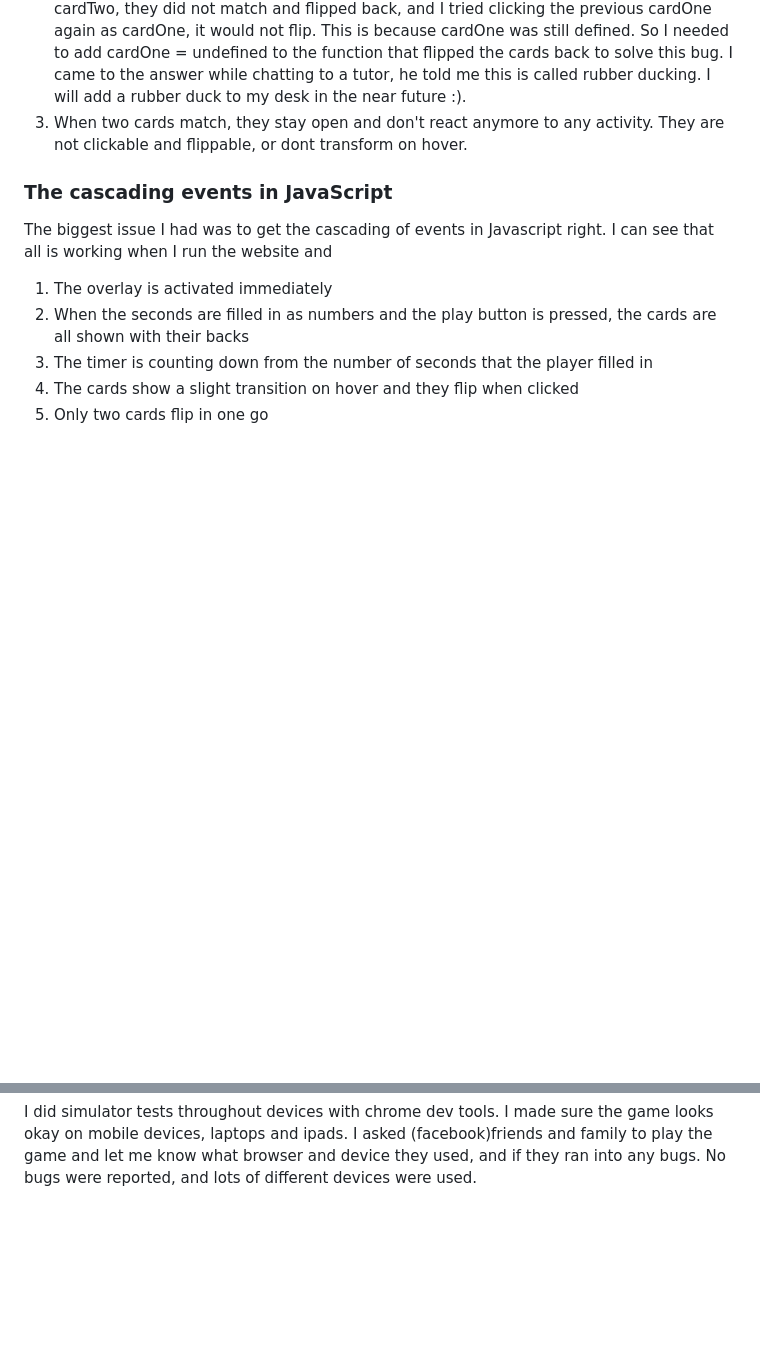
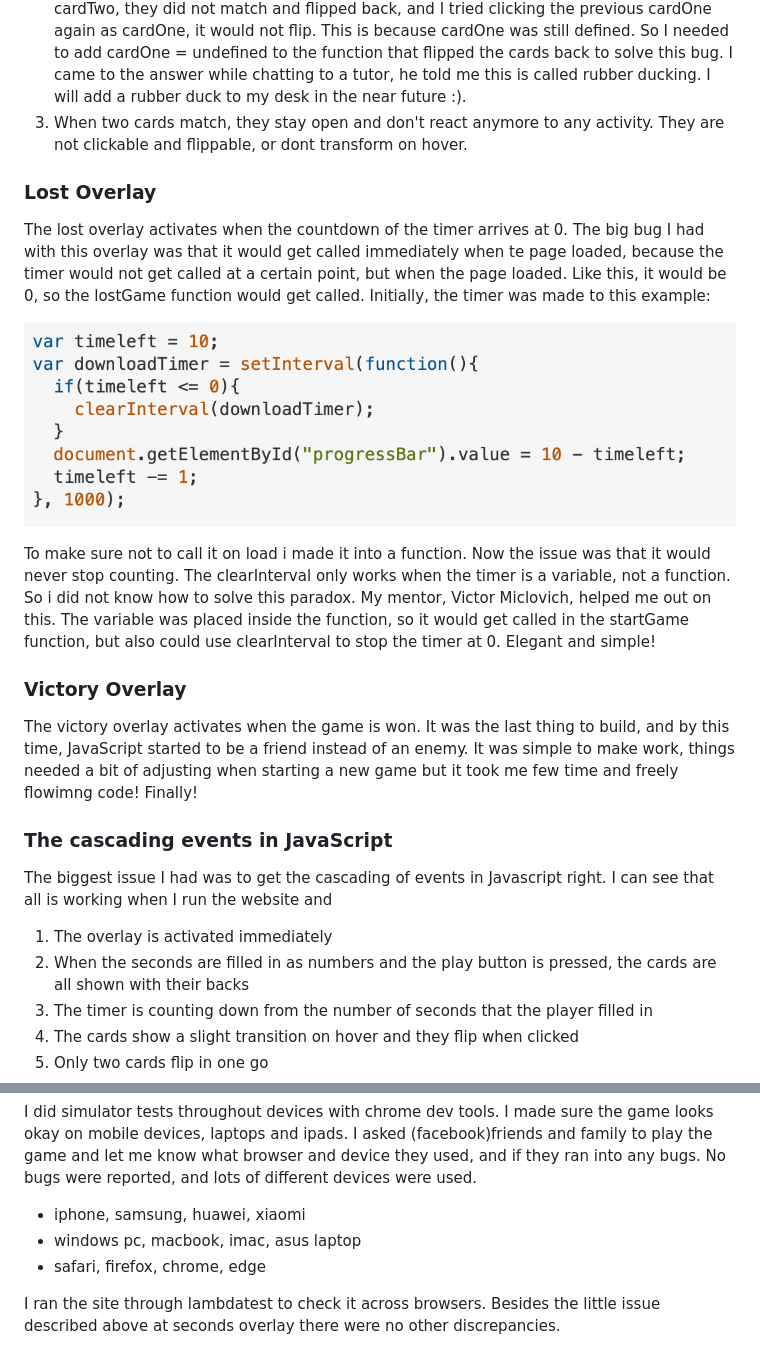
Before and after one commit to Code-Institute-Submissions/milestone-project-162, a Markdown page: TESTING.md, 2 parts joined by grey strips. Drawn GitHub-style; pictures changed too: assets/img/screenshots/timer.png (added); blank space fills up the shorter version.

```diff
--- a/TESTING.md
+++ b/TESTING.md
@@ -89,6 +89,24 @@ So I needed to add cardOne = undefined to the function that flipped the cards ba
 I will add a rubber duck to my desk in the near future :).
 3. When two cards match, they stay open and don't react anymore to any activity. They are not clickable and flippable, or dont transform on hover.
 
+<h3>Lost Overlay</h3>
+
+The lost overlay activates when the countdown of the timer arrives at 0. The big bug I had with this overlay was that it would get called immediately when te page loaded, because the timer would not get called at a certain point, but when the page loaded.
+Like this, it would be 0, so the lostGame function would get called.
+Initially, the timer was made to this example:
+
+![Timer code](/assets/img/screenshots/timer.png)
+
+To make sure not to call it on load i made it into a function. Now the issue was that it would never stop counting. The clearInterval
+only works when the timer is a variable, not a function. So i did not know how to solve this paradox. My mentor, Victor Miclovich, helped me out on this.
+The variable was placed inside the function, so it would get called in the startGame function, but also could use clearInterval to stop the timer at 0.
+Elegant and simple!
+
+<h3>Victory Overlay</h3>
+
+The victory overlay activates when the game is won. It was the last thing to build, and by this time, JavaScript started to be a friend instead of an enemy.
+It was simple to make work, things needed a bit of adjusting when starting a new game but it took me few time and freely flowimng code! Finally!
+
 <h3>The cascading events in JavaScript</h3>
 
 The biggest issue I had was to get the cascading of events in Javascript right. I can see that all is working when I run the website and
@@ -119,3 +137,8 @@ Now, this does not happen anymore.
 I did simulator tests throughout devices with chrome dev tools. I made sure the game looks okay on mobile devices, laptops and ipads.
 I asked (facebook)friends and family to play the game and let me know what browser and device they used, and if they ran into any bugs.
 No bugs were reported, and lots of different devices were used.
+- iphone, samsung, huawei, xiaomi
+- windows pc, macbook, imac, asus laptop
+- safari, firefox, chrome, edge
+
+I ran the site through lambdatest to check it across browsers. Besides the little issue described above at seconds overlay there were no other discrepancies.
```
Also changed, not shown: README.md (+29 -3 lines).
